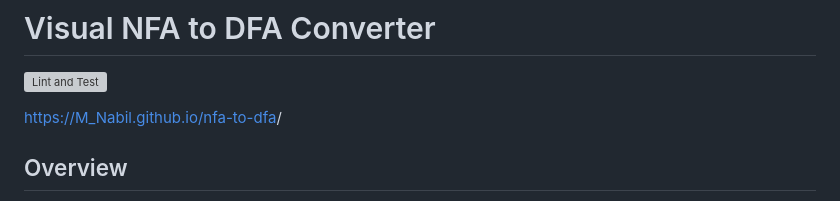
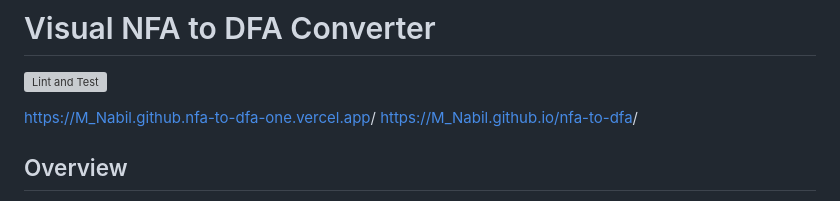
Before and after one commit to Mohamed-Nabil-0/NFA-TO-DFA, a Markdown page: README.md, the part around the change. GitHub-like rendering; grey boxes are pictures that could not be loaded.

```diff
--- a/README.md
+++ b/README.md
@@ -1,7 +1,8 @@
 # Visual NFA to DFA Converter
 ![Lint and Test](https://github.com/joeylemon/nfa-to-dfa/workflows/Lint%20and%20Test/badge.svg)
 
-[https://M_Nabil.github.io/nfa-to-dfa](https://nfa-to-dfa-one.vercel.app/)/
+[https://M_Nabil.github.nfa-to-dfa-one.vercel.app](https://nfa-to-dfa-one.vercel.app/)/
+[https://M_Nabil.github.io/nfa-to-dfa](https://mohamed-nabil-0.github.io/NFA-TO-DFA/)/
 
 ## Overview
 
```
